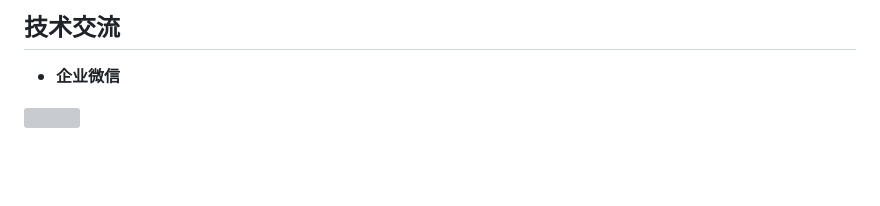
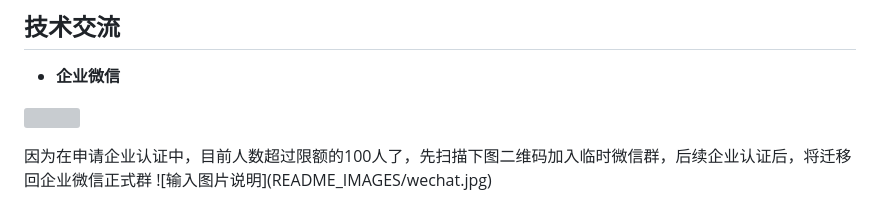
Before and after one commit to neatlogic/neatlogic-itom-all, a Markdown page: README.md, the part around the change. GitHub-like rendering; blank space fills up the shorter version; grey boxes are pictures that could not be loaded.

Commit message:
update README.md.
Signed-off-by: lvzk <lvzk@neatlogic.com>

```diff
--- a/README.md
+++ b/README.md
@@ -268,4 +268,6 @@ Neatlogic通过maven profile管理不同分支的版本号以及社区版和商
 
 ## 技术交流
 - **企业微信** <br>
-<p align="left"><img src="https://gitee.com/neat-logic/neatlogic-itom-all/raw/develop3.0.0/README_IMAGES/contact_me.png" width="200" /></p>
+<p align="left"><img src="https://gitee.com/neat-logic/neatlogic-itom-all/raw/develop3.0.0/README_IMAGES/contact_me.png" width="100" /></p>
+因为在申请企业认证中，目前人数超过限额的100人了，先扫描下图二维码加入临时微信群，后续企业认证后，将迁移回企业微信正式群
+![输入图片说明](README_IMAGES/wechat.jpg)
```
Also changed, not shown: README_IMAGES/wechat.jpg (added), README_IMAGES/wechat1.pic.jpg (added).
